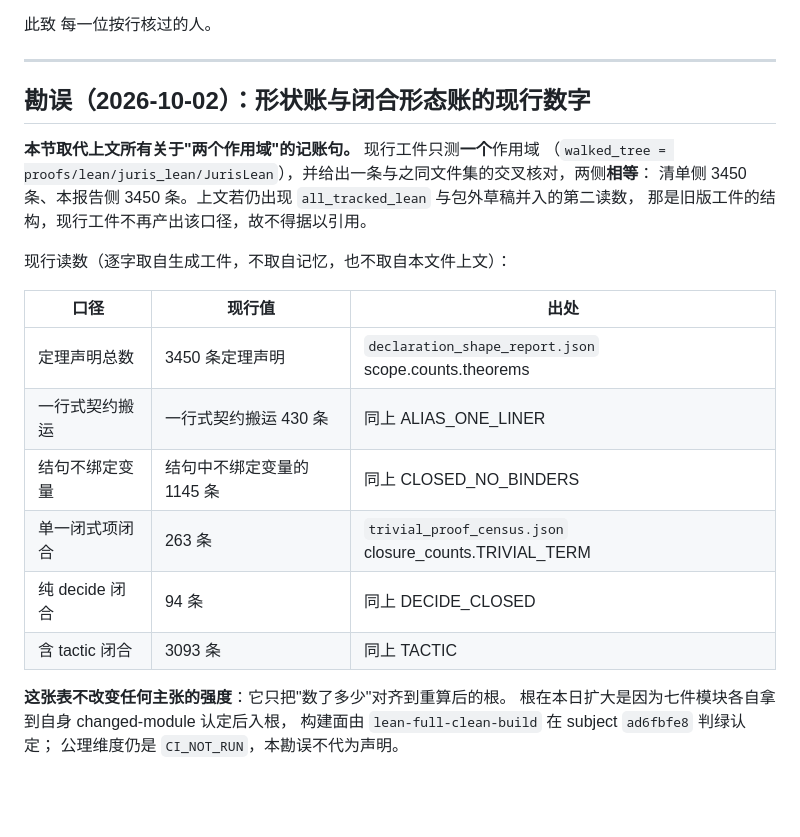
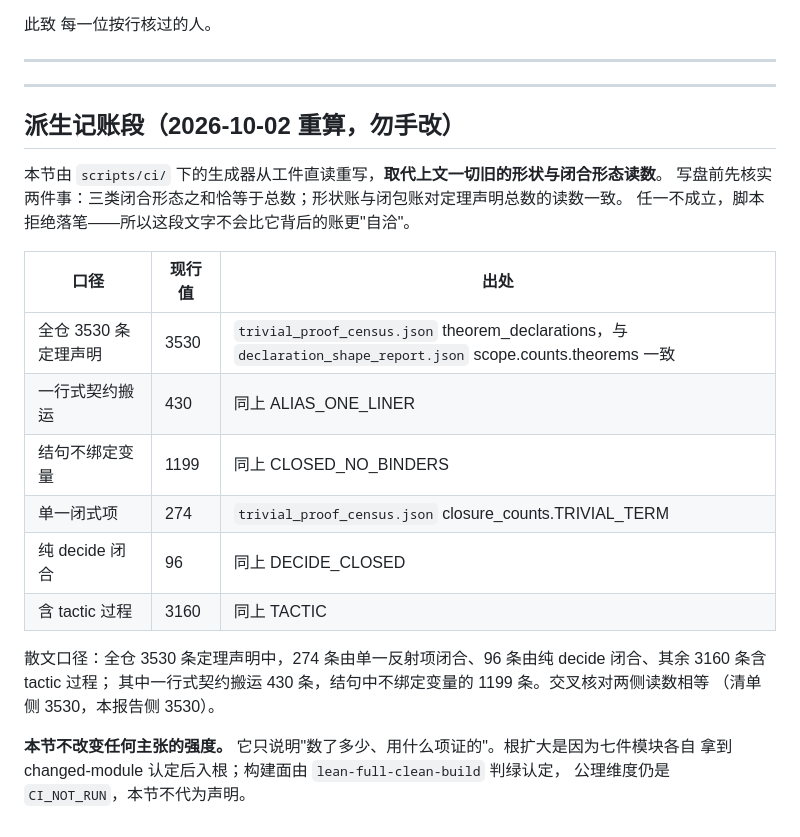
Before and after one commit to laubeing-droid/legal-math-modeling, a Markdown page: docs/paper-rewrite/paper_cn.md, the part around the change. GitHub-like rendering; blank space fills up the shorter version.

```diff
--- a/docs/paper-rewrite/paper_cn.md
+++ b/docs/paper-rewrite/paper_cn.md
@@ -165,25 +165,28 @@
 
 ---
 
-## 勘误（2026-10-02）：形状账与闭合形态账的现行数字
 
-**本节取代上文所有关于"两个作用域"的记账句。** 现行工件只测**一个**作用域
-（`walked_tree = proofs/lean/juris_lean/JurisLean`），并给出一条与之同文件集的交叉核对，两侧**相等**：
-清单侧 3450 条、本报告侧 3450 条。上文若仍出现 `all_tracked_lean` 与包外草稿并入的第二读数，
-那是旧版工件的结构，现行工件不再产出该口径，故不得据以引用。
+---
 
-现行读数（逐字取自生成工件，不取自记忆，也不取自本文件上文）：
+## 派生记账段（2026-10-02 重算，勿手改）
+
+本节由 `scripts/ci/` 下的生成器从工件直读重写，**取代上文一切旧的形状与闭合形态读数**。
+写盘前先核实两件事：三类闭合形态之和恰等于总数；形状账与闭包账对定理声明总数的读数一致。
+任一不成立，脚本拒绝落笔——所以这段文字不会比它背后的账更"自洽"。
 
 | 口径 | 现行值 | 出处 |
 |------|--------|------|
-| 定理声明总数 | 3450 条定理声明 | `declaration_shape_report.json` scope.counts.theorems |
-| 一行式契约搬运 | 一行式契约搬运 430 条 | 同上 ALIAS_ONE_LINER |
-| 结句不绑定变量 | 结句中不绑定变量的 1145 条 | 同上 CLOSED_NO_BINDERS |
-| 单一闭式项闭合 | 263 条 | `trivial_proof_census.json` closure_counts.TRIVIAL_TERM |
-| 纯 decide 闭合 | 94 条 | 同上 DECIDE_CLOSED |
-| 含 tactic 闭合 | 3093 条 | 同上 TACTIC |
+| 全仓 3530 条定理声明 | 3530 | `trivial_proof_census.json` theorem_declarations，与 `declaration_shape_report.json` scope.counts.theorems 一致 |
+| 一行式契约搬运 | 430 | 同上 ALIAS_ONE_LINER |
+| 结句不绑定变量 | 1199 | 同上 CLOSED_NO_BINDERS |
+| 单一闭式项 | 274 | `trivial_proof_census.json` closure_counts.TRIVIAL_TERM |
+| 纯 decide 闭合 | 96 | 同上 DECIDE_CLOSED |
+| 含 tactic 过程 | 3160 | 同上 TACTIC |
 
-**这张表不改变任何主张的强度**：它只把"数了多少"对齐到重算后的根。
-根在本日扩大是因为七件模块各自拿到自身 changed-module 认定后入根，
-构建面由 `lean-full-clean-build` 在 subject `ad6fbfe8` 判绿认定；
-公理维度仍是 `CI_NOT_RUN`，本勘误不代为声明。
+散文口径：全仓 3530 条定理声明中，274 条由单一反射项闭合、96 条由纯 decide 闭合、其余 3160 条含 tactic 过程；
+其中一行式契约搬运 430 条，结句中不绑定变量的 1199 条。交叉核对两侧读数相等
+（清单侧 3530，本报告侧 3530）。
+
+**本节不改变任何主张的强度。** 它只说明"数了多少、用什么项证的"。根扩大是因为七件模块各自
+拿到 changed-module 认定后入根；构建面由 `lean-full-clean-build` 判绿认定，
+公理维度仍是 `CI_NOT_RUN`，本节不代为声明。
```
Also changed, not shown: docs/paper-rewrite/paper_en.md (+14 -10 lines).
